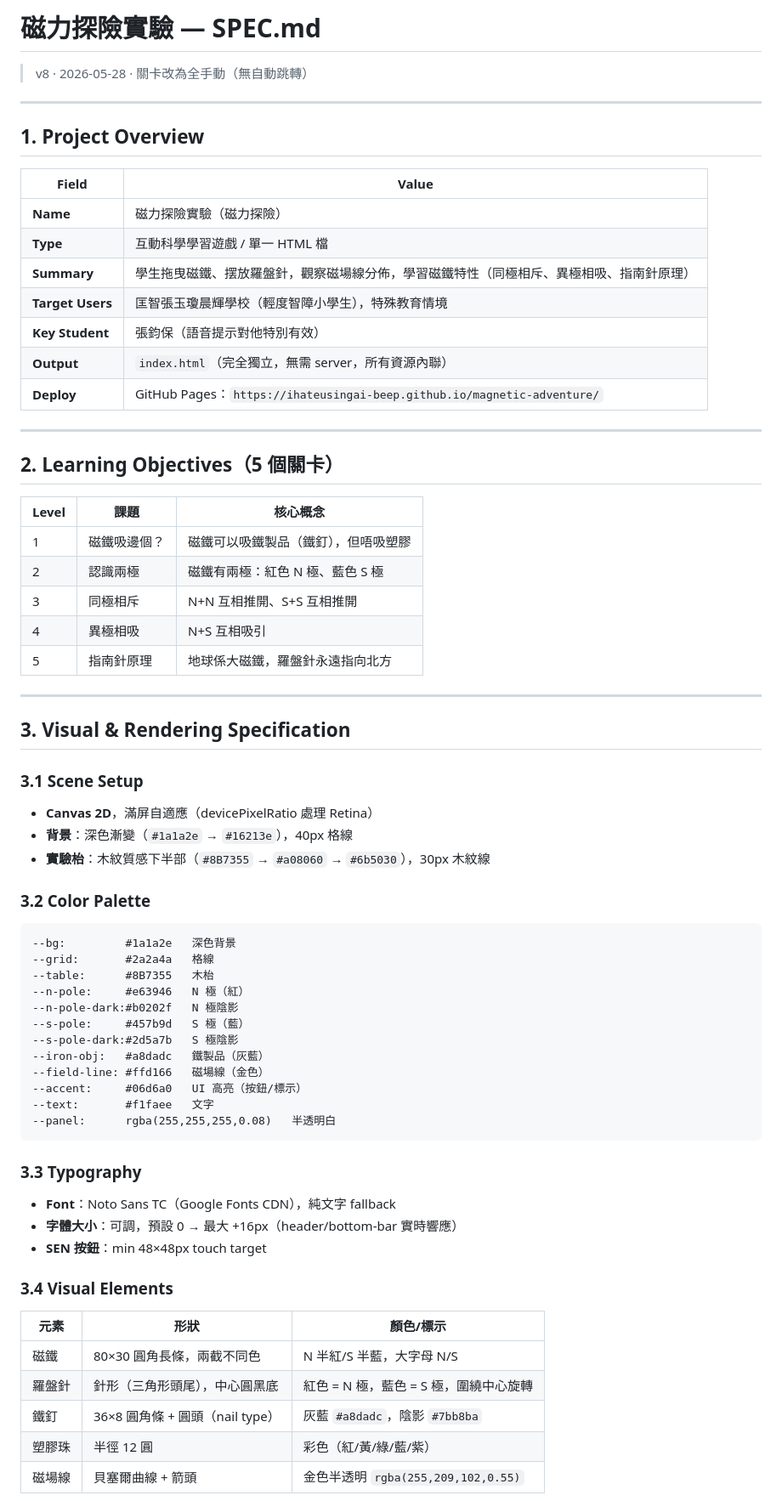
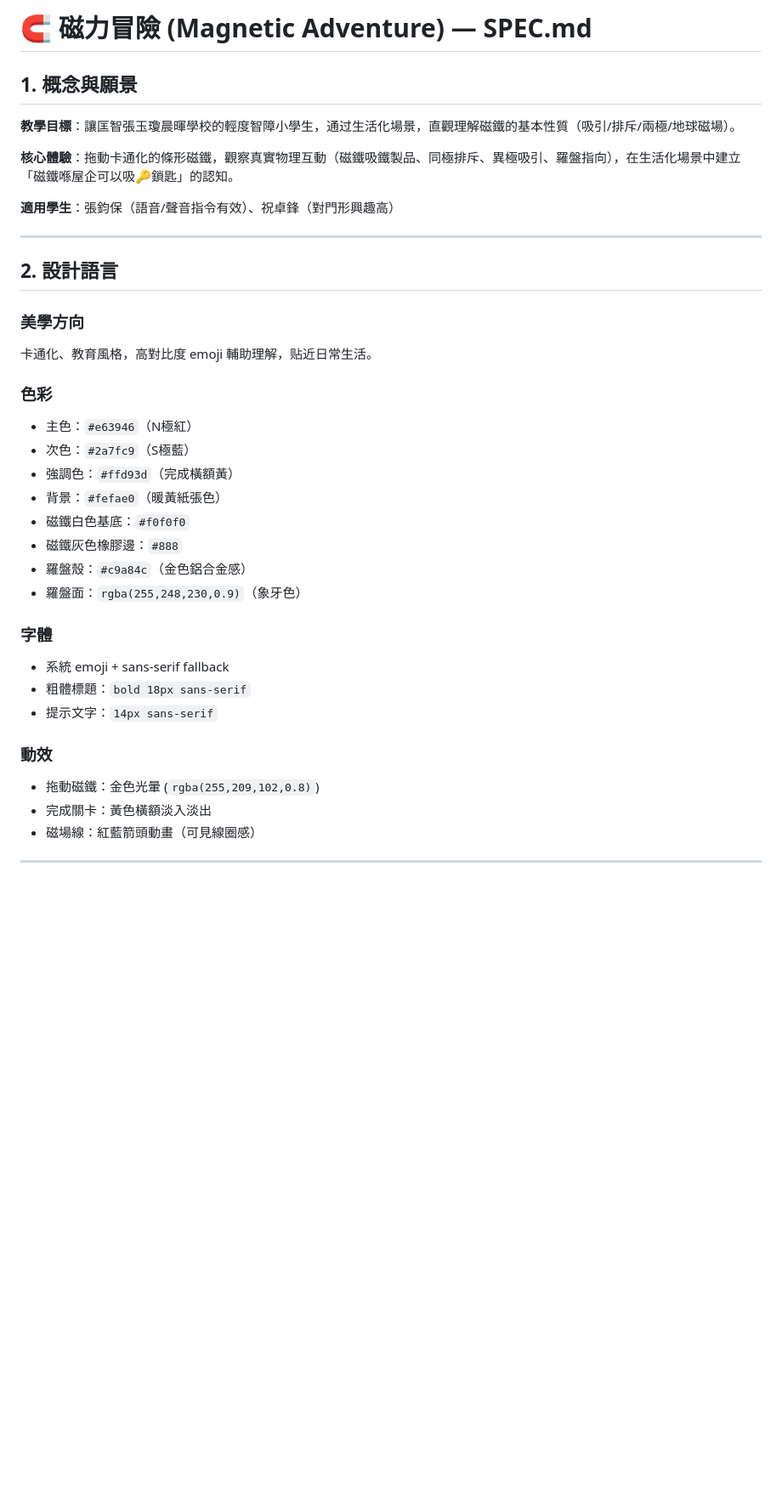
Before and after one commit to ihateusingai-beep/magnetic-adventure, a Markdown page: SPEC.md, the part around one of its changes. Shown at 85% size. Drawn GitHub-style; blank space fills up the shorter version.

Commit message:
docs: add SPEC.md

````diff
--- a/SPEC.md
+++ b/SPEC.md
@@ -1,68 +1,39 @@
-# 磁力探險實驗 — SPEC.md
-> v8 · 2026-05-28 · 關卡改為全手動（無自動跳轉）
+# 🧲 磁力冒險 (Magnetic Adventure) — SPEC.md
+
+## 1. 概念與願景
+
+**教學目標**：讓匡智張玉瓊晨暉學校的輕度智障小學生，通过生活化場景，直觀理解磁鐵的基本性質（吸引/排斥/兩極/地球磁場）。
+
+**核心體驗**：拖動卡通化的條形磁鐵，觀察真實物理互動（磁鐵吸鐵製品、同極排斥、異極吸引、羅盤指向），在生活化場景中建立「磁鐵喺屋企可以吸🔑鎖匙」的認知。
+
+**適用學生**：張鈞保（語音/聲音指令有效）、祝卓鋒（對門形興趣高）
 
 ---
 
-## 1. Project Overview
+## 2. 設計語言
 
-| Field | Value |
-|-------|-------|
-| **Name** | 磁力探險實驗（磁力探險） |
-| **Type** | 互動科學學習遊戲 / 單一 HTML 檔 |
-| **Summary** | 學生拖曳磁鐵、摆放羅盤針，觀察磁場線分佈，學習磁鐵特性（同極相斥、異極相吸、指南針原理） |
-| **Target Users** | 匡智張玉瓊晨輝學校（輕度智障小學生），特殊教育情境 |
-| **Key Student** | 張鈞保（語音提示對他特別有效） |
-| **Output** | `index.html`（完全獨立，無需 server，所有資源內聯） |
-| **Deploy** | GitHub Pages：`https://ihateusingai-beep.github.io/magnetic-adventure/` |
+### 美學方向
+卡通化、教育風格，高對比度 emoji 輔助理解，贴近日常生活。
+
+### 色彩
+- 主色：`#e63946`（N極紅）
+- 次色：`#2a7fc9`（S極藍）
+- 強調色：`#ffd93d`（完成橫額黃）
+- 背景：`#fefae0`（暖黃紙張色）
+- 磁鐵白色基底：`#f0f0f0`
+- 磁鐵灰色橡膠邊：`#888`
+- 羅盤殼：`#c9a84c`（金色鋁合金感）
+- 羅盤面：`rgba(255,248,230,0.9)`（象牙色）
+
+### 字體
+- 系統 emoji + sans-serif fallback
+- 粗體標題：`bold 18px sans-serif`
+- 提示文字：`14px sans-serif`
+
+### 動效
+- 拖動磁鐵：金色光暈 (`rgba(255,209,102,0.8)`)
+- 完成關卡：黃色橫額淡入淡出
+- 磁場線：紅藍箭頭動畫（可見線圈感）
 
 ---
 
-## 2. Learning Objectives（5 個關卡）
-
-| Level | 課題 | 核心概念 |
-|-------|------|---------|
-| 1 | 磁鐵吸邊個？ | 磁鐵可以吸鐵製品（鐵釘），但唔吸塑膠 |
-| 2 | 認識兩極 | 磁鐵有兩極：紅色 N 極、藍色 S 極 |
-| 3 | 同極相斥 | N+N 互相推開、S+S 互相推開 |
-| 4 | 異極相吸 | N+S 互相吸引 |
-| 5 | 指南針原理 | 地球係大磁鐵，羅盤針永遠指向北方 |
-
----
-
-## 3. Visual & Rendering Specification
-
-### 3.1 Scene Setup
-- **Canvas 2D**，滿屏自適應（devicePixelRatio 處理 Retina）
-- **背景**：深色漸變（`#1a1a2e` → `#16213e`），40px 格線
-- **實驗枱**：木紋質感下半部（`#8B7355` → `#a08060` → `#6b5030`），30px 木紋線
-
-### 3.2 Color Palette
-```
---bg:         #1a1a2e   深色背景
---grid:       #2a2a4a   格線
---table:      #8B7355   木枱
---n-pole:     #e63946   N 極（紅）
---n-pole-dark:#b0202f   N 極陰影
---s-pole:     #457b9d   S 極（藍）
---s-pole-dark:#2d5a7b   S 極陰影
---iron-obj:   #a8dadc   鐵製品（灰藍）
---field-line: #ffd166   磁場線（金色）
---accent:     #06d6a0   UI 高亮（按鈕/標示）
---text:       #f1faee   文字
---panel:      rgba(255,255,255,0.08)   半透明白
-```
-
-### 3.3 Typography
-- **Font**：Noto Sans TC（Google Fonts CDN），純文字 fallback
-- **字體大小**：可調，預設 0 → 最大 +16px（header/bottom-bar 實時響應）
-- **SEN 按鈕**：min 48×48px touch target
-
-### 3.4 Visual Elements
-| 元素 | 形狀 | 顏色/標示 |
-|------|------|---------|
-| 磁鐵 | 80×30 圓角長條，兩截不同色 | N 半紅/S 半藍，大字母 N/S |
-| 羅盤針 | 針形（三角形頭尾），中心圓黑底 | 紅色 = N 極，藍色 = S 極，圍繞中心旋轉 |
-| 鐵釘 | 36×8 圓角條 + 圓頭（nail type） | 灰藍 `#a8dadc`，陰影 `#7bb8ba` |
-| 塑膠珠 | 半徑 12 圓 | 彩色（紅/黃/綠/藍/紫） |
-| 磁場線 | 貝塞爾曲線 + 箭頭 | 金色半透明 `rgba(255,209,102,0.55)` |
-
````
Also changed, not shown: other parts of SPEC.md (+130 -103 lines).
